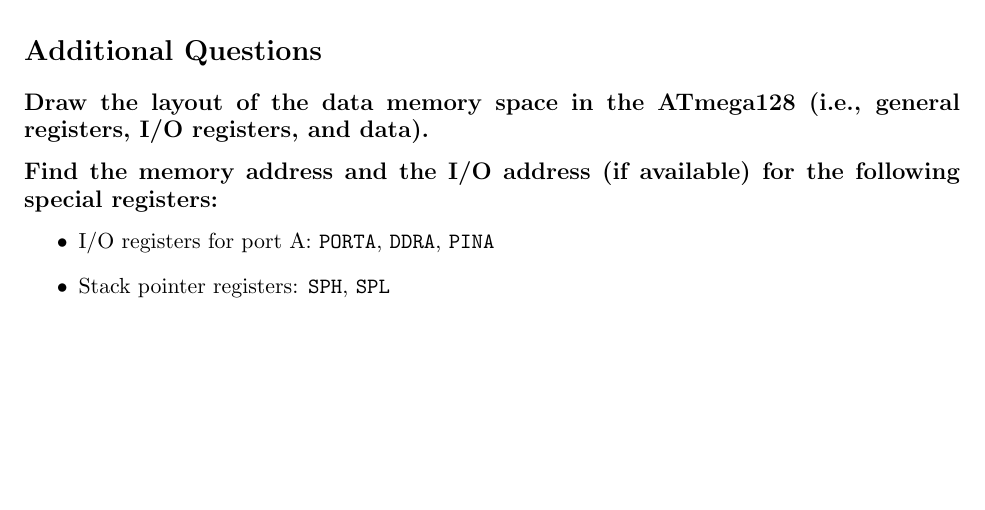
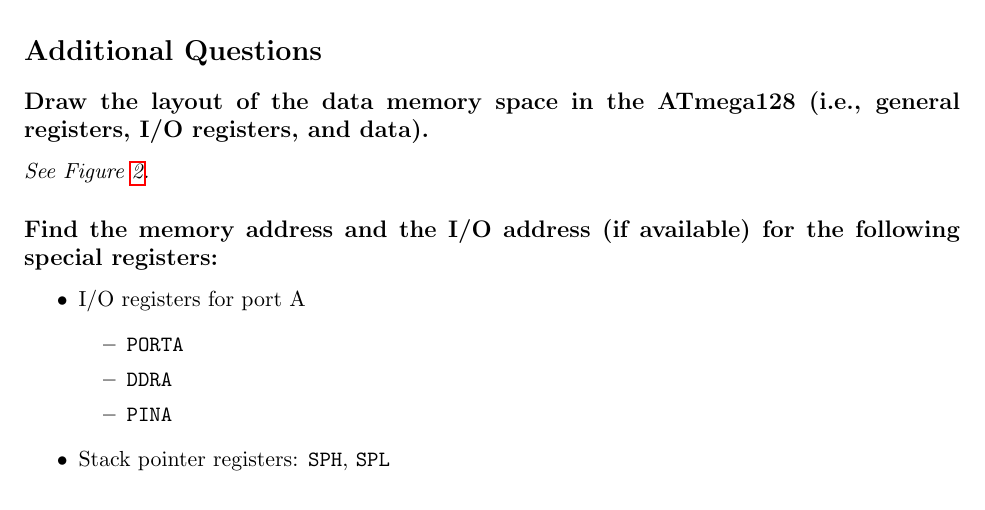
Before and after one commit to sjolsen/embedded, a LaTeX document (4/4.ltx): part of page 2 of 3 before the commit and part of page 2 of 4 after it, cut so that both start at the same text, the shorter picture padded with empty space. Compiled offline with pdfLaTeX.

Commit message:
More work on HW4

```diff
--- a/4/4.ltx
+++ b/4/4.ltx
@@ -55,7 +58,16 @@
+  \label{fig:atmega128-memory}
+\end{figure}
+
+{\itshape See Figure \ref{fig:atmega128-memory}.}
 
 \subsection*{Find the memory address and the I/O address (if available) for the following special registers:}
 \begin{itemize}
-\item I/O registers for port A: {\ttfamily PORTA}, {\ttfamily DDRA}, {\ttfamily PINA}
+\item I/O registers for port A
+  \begin{itemize}
+  \item {\ttfamily PORTA}
+  \item  {\ttfamily DDRA}
+  \item  {\ttfamily PINA}
+  \end{itemize}
 \item Stack pointer registers: {\ttfamily SPH}, {\ttfamily SPL}
 \item Status register: {\ttfamily SREG}
 \item MCU control register: {\ttfamily MCUCR}
```
Also changed, not shown: 4/atmega128-memory.pdf (added), 4/atmega128-memory.svg (added), 4/memory-hierarchy.pdf, 4/memory-hierarchy.svg, 4/4.ltx (3 more changed lines).
